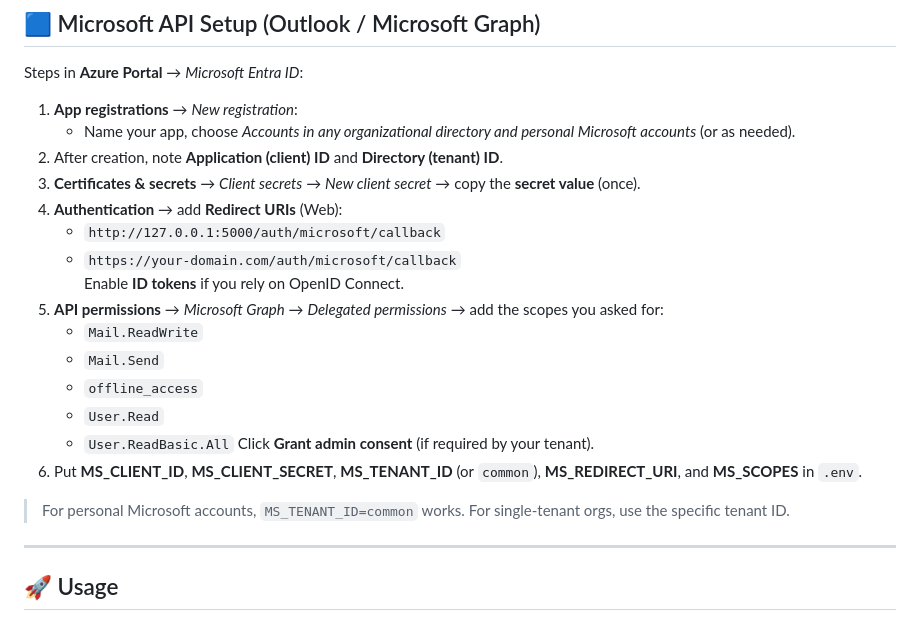
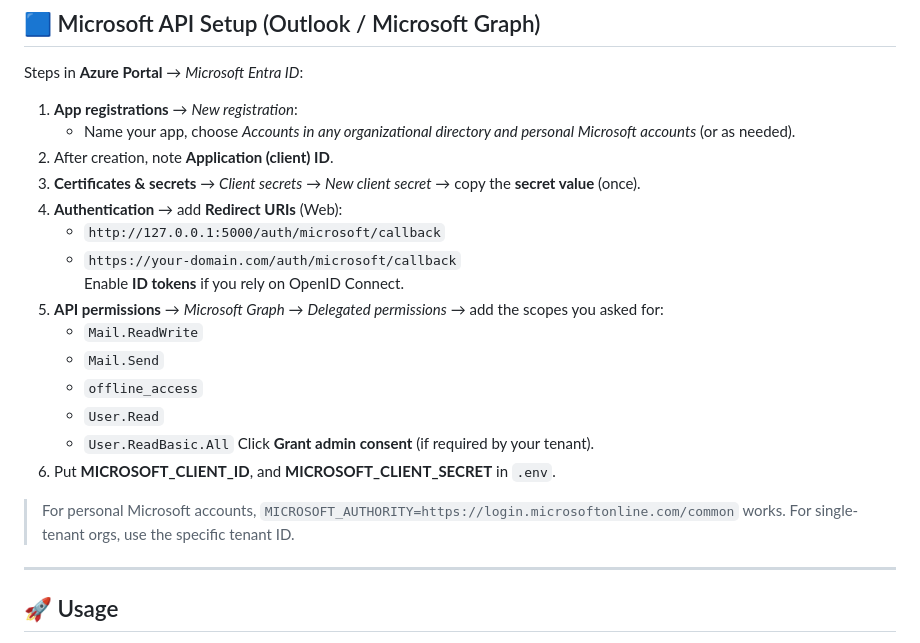
Before and after one commit to Daryan97/Easy-Email, a Markdown page: README.md, the part around the change. GitHub-like rendering.

Commit message:
Update Microsoft authentication instructions in README

```diff
--- a/README.md
+++ b/README.md
@@ -236,7 +236,7 @@ Steps in **Azure Portal** → *Microsoft Entra ID*:
 
 1. **App registrations** → *New registration*:
    - Name your app, choose *Accounts in any organizational directory and personal Microsoft accounts* (or as needed).
-2. After creation, note **Application (client) ID** and **Directory (tenant) ID**.
+2. After creation, note **Application (client) ID**.
 3. **Certificates & secrets** → *Client secrets* → *New client secret* → copy the **secret value** (once).
 4. **Authentication** → add **Redirect URIs** (Web):
    - `http://127.0.0.1:5000/auth/microsoft/callback`
@@ -249,9 +249,9 @@ Steps in **Azure Portal** → *Microsoft Entra ID*:
    - `User.Read`
    - `User.ReadBasic.All`
    Click **Grant admin consent** (if required by your tenant).
-6. Put **MS_CLIENT_ID**, **MS_CLIENT_SECRET**, **MS_TENANT_ID** (or `common`), **MS_REDIRECT_URI**, and **MS_SCOPES** in `.env`.
+6. Put **MICROSOFT_CLIENT_ID**, and **MICROSOFT_CLIENT_SECRET** in `.env`.
 
-> For personal Microsoft accounts, `MS_TENANT_ID=common` works. For single-tenant orgs, use the specific tenant ID.
+> For personal Microsoft accounts, `MICROSOFT_AUTHORITY=https://login.microsoftonline.com/common` works. For single-tenant orgs, use the specific tenant ID.
 
 ---
 
```
